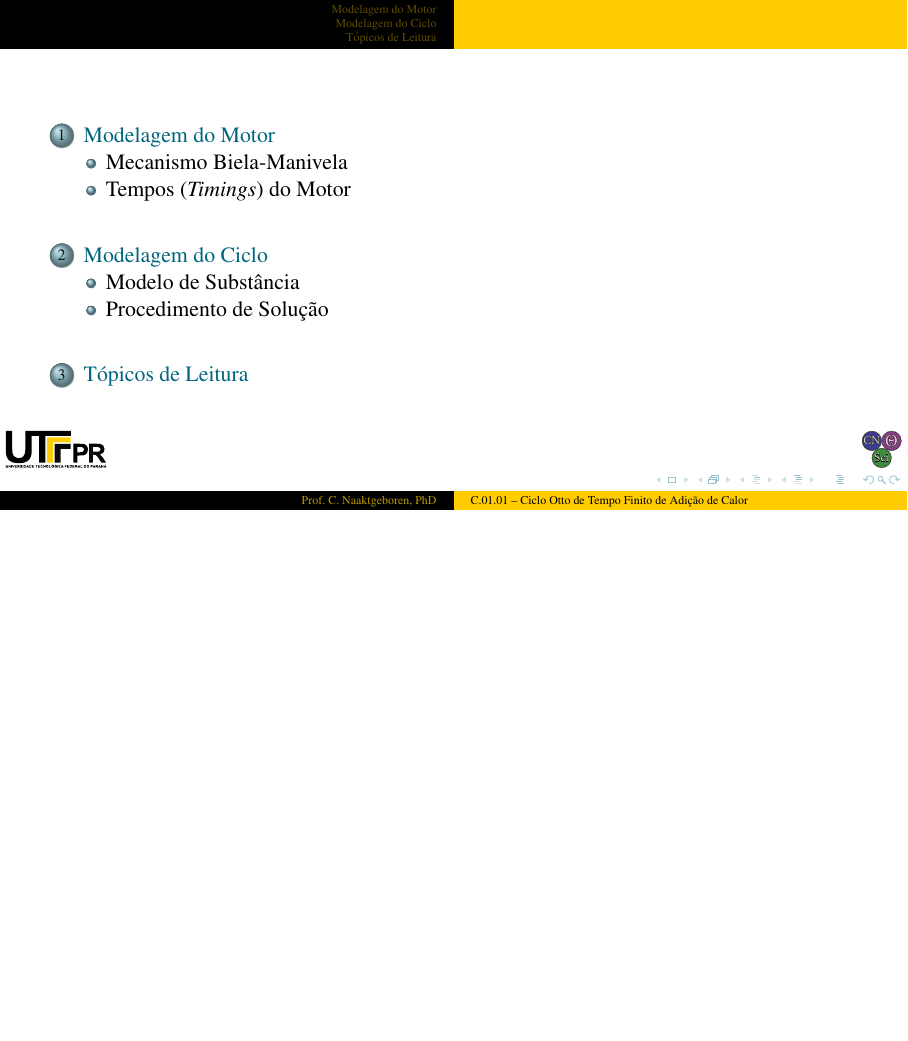
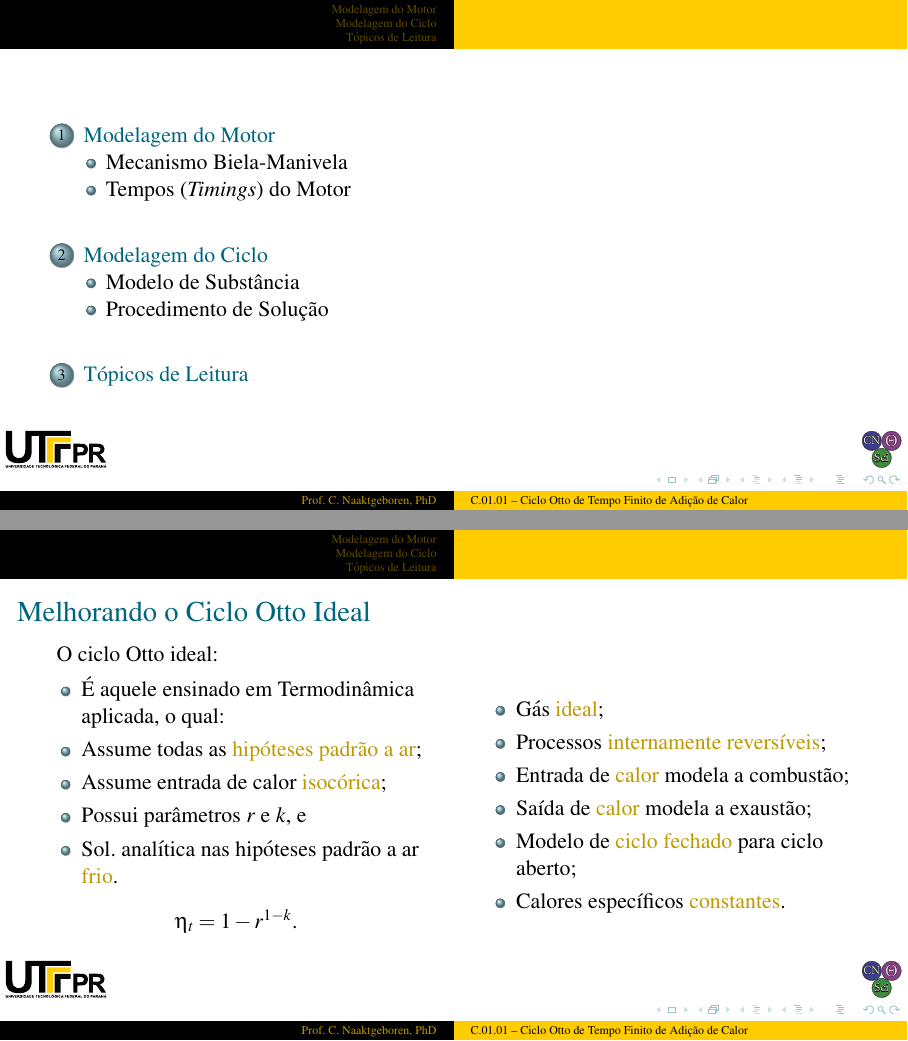
Before and after one commit to CNThermSci/ApplThermSci, LaTeX slides (ApplEngTherm/Part-C-Simulations/01-PureSubstance/01-FTHA/C0101-pt-PRES.tex, which reads ApplEngTherm/Part-C-Simulations/01-PureSubstance/01-FTHA/C0101-pt.tex): page 2 of 10 before the commit and pages 2 and 14 of 22 after it, the two joined at a grey line, the shorter picture padded with empty space. The pictures show the PDF file ApplEngTherm/Part-C-Simulations/01-PureSubstance/01-FTHA/C0101-pt-PRES.pdf that the author committed with the source.

Commit message:
UPD on the Introduction

```diff
--- a/ApplEngTherm/Part-C-Simulations/01-PureSubstance/01-FTHA/C0101-pt.tex
+++ b/ApplEngTherm/Part-C-Simulations/01-PureSubstance/01-FTHA/C0101-pt.tex
@@ -33,6 +33,33 @@
 %-----------------------------------------------------------------------------------------------
 \frame{\tableofcontents}
 %-----------------------------------------------------------------------------------------------
+
+    % !j 96 -i8
+    %-------------------------------------------------------------------------------------------
+    \begin{frame}{Melhorando o Ciclo Otto Ideal}\vspace*{-2em}
+        \uncover<1->{O ciclo Otto ideal:}
+        \begin{columns}
+        \column{0.50\textwidth}
+        \begin{itemize}
+            \item<1->  É aquele ensinado em Termodinâmica aplicada, o qual:
+            \item<2->  Assume todas as \alert{hipóteses padrão a ar};
+            \item<8->  Assume entrada de calor \alert{isocórica};
+            \item<9->  Possui parâmetros $r$ e $k$, e
+            \item<10-> Sol.~analítica nas hipóteses padrão a ar \alert{frio}.
+        \end{itemize}
+            \begin{center}\uncover<12->{$\eta_t = 1 - r^{1-k}$.}\end{center}
+        \column{0.50\textwidth}
+        \begin{itemize}
+            \item<3->  Gás \alert{ideal};
+            \item<4->  Processos \alert{internamente reversíveis};
+            \item<5->  Entrada de \alert{calor} modela a combustão;
+            \item<6->  Saída de \alert{calor} modela a exaustão;
+            \item<7->  Modelo de \alert{ciclo fechado} para ciclo aberto;
+            \item<11-> Calores específicos \alert{constantes}.
+        \end{itemize}
+        \end{columns}
+    \end{frame}
+    %-------------------------------------------------------------------------------------------
 
 %-----------------------------------------------------------------------------------------------
 \section{Modelagem do Motor}
```
Also changed, not shown: ApplEngTherm/Part-C-Simulations/01-PureSubstance/01-FTHA/C0101-pt-PRES.pdf.
